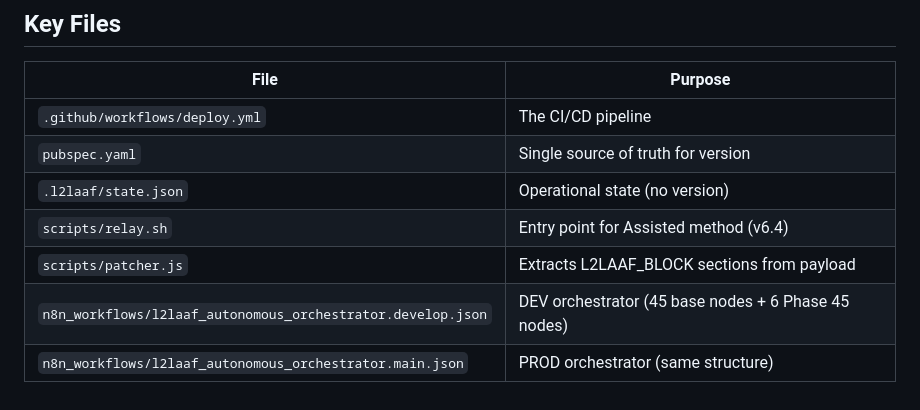
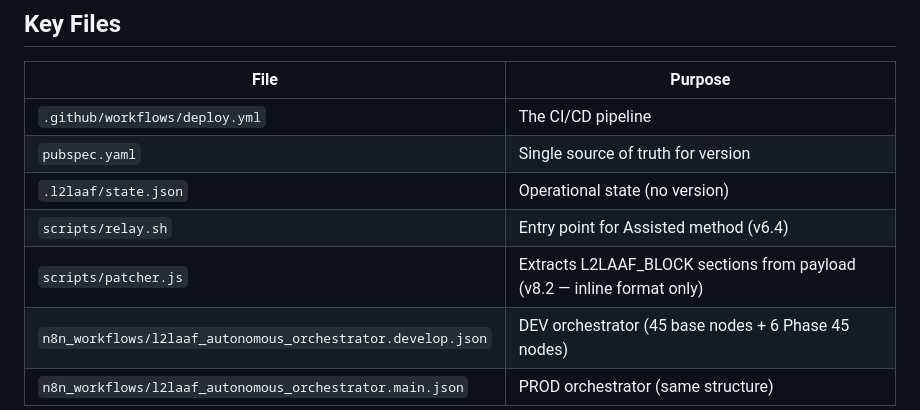
Before and after one commit to local2local/local2local, a Markdown page: documents/cicd_pipeline_reference.md, the part around the change. Rendered like a GitHub page.

```diff
--- a/documents/cicd_pipeline_reference.md
+++ b/documents/cicd_pipeline_reference.md
@@ -238,7 +238,7 @@ Workflow JSON files are stored in `n8n_workflows/` and deployed automatically on
 | `pubspec.yaml` | Single source of truth for version |
 | `.l2laaf/state.json` | Operational state (no version) |
 | `scripts/relay.sh` | Entry point for Assisted method (v6.4) |
-| `scripts/patcher.js` | Extracts L2LAAF_BLOCK sections from payload |
+| `scripts/patcher.js` | Extracts L2LAAF_BLOCK sections from payload (v8.2 — inline format only) |
 | `n8n_workflows/l2laaf_autonomous_orchestrator.develop.json` | DEV orchestrator (45 base nodes + 6 Phase 45 nodes) |
 | `n8n_workflows/l2laaf_autonomous_orchestrator.main.json` | PROD orchestrator (same structure) |
 
```
Also changed, not shown: documents/ai_context_rules.md (+37 -0 lines), documents/project_plan.md (+8 -0 lines).
